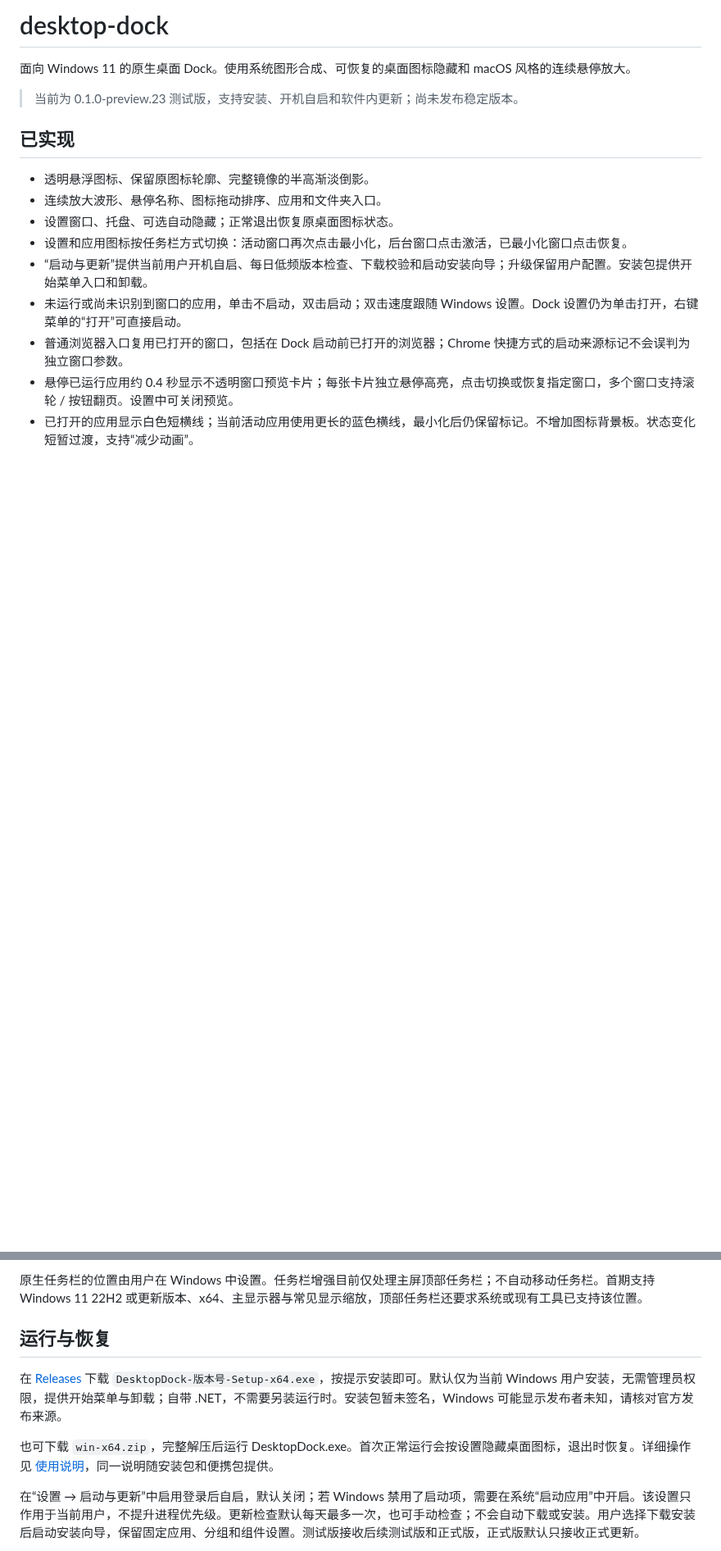
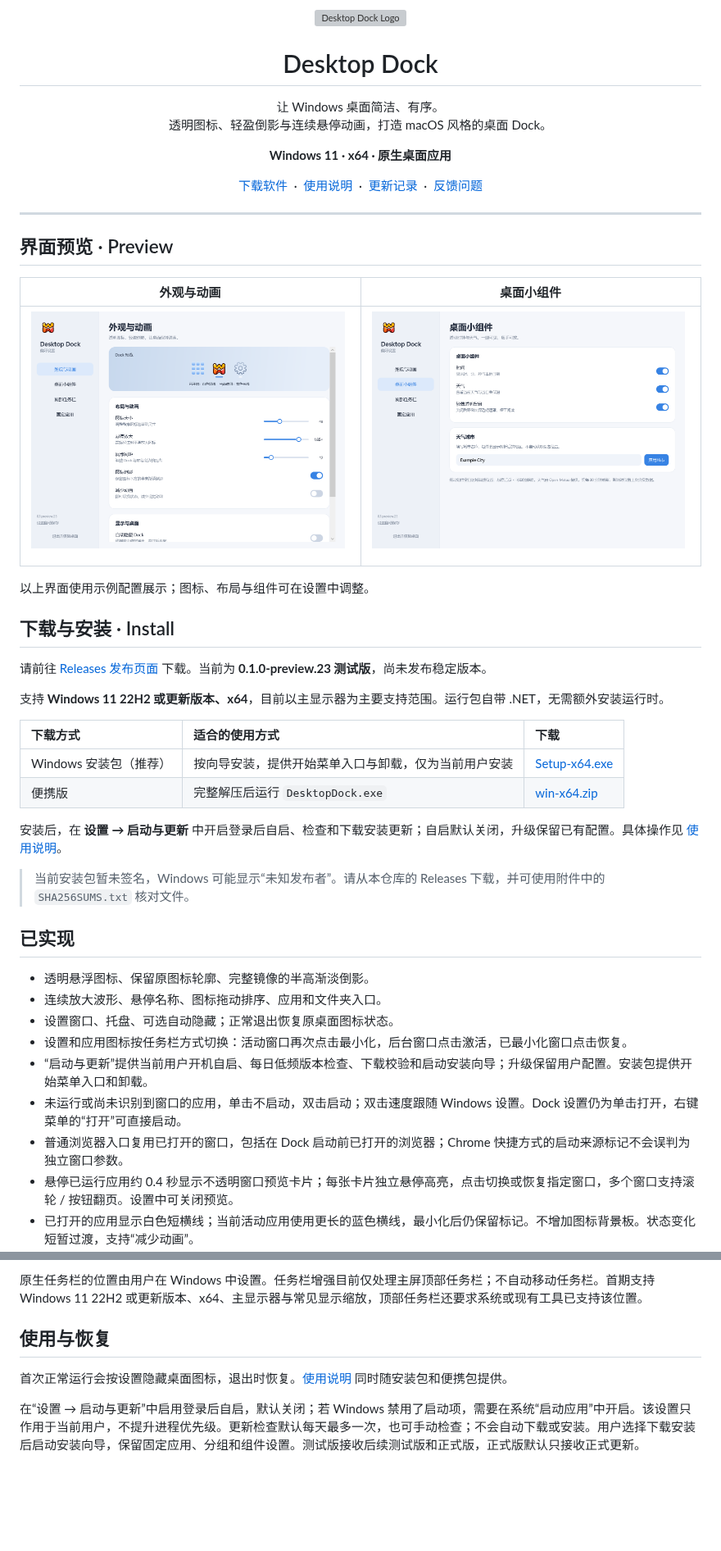
Before and after one commit to lpd2005/desktop-dock, a Markdown page: README.md, 2 parts joined by grey strips. Shown at 82% size. GitHub-like rendering; pictures changed too: docs/images/settings-appearance.png (added), docs/images/settings-widgets.png (added); blank space fills up the shorter version; grey boxes are pictures that could not be loaded.

Commit message:
Refresh README introduction, previews and installation links

```diff
--- a/README.md
+++ b/README.md
@@ -1,8 +1,53 @@
-# desktop-dock
+<p align="center">
+  <img src="src/DesktopDock.App/Assets/Brand.png" alt="Desktop Dock Logo" width="200">
+</p>
 
-面向 Windows 11 的原生桌面 Dock。使用系统图形合成、可恢复的桌面图标隐藏和 macOS 风格的连续悬停放大。
+<h1 align="center">Desktop Dock</h1>
 
-> 当前为 0.1.0-preview.23 测试版，支持安装、开机自启和软件内更新；尚未发布稳定版本。
+<p align="center">
+  让 Windows 桌面简洁、有序。
+  <br>
+  透明图标、轻盈倒影与连续悬停动画，打造 macOS 风格的桌面 Dock。
+</p>
+
+<p align="center">
+  <strong>Windows 11 · x64 · 原生桌面应用</strong>
+</p>
+
+<p align="center">
+  <a href="https://github.com/lpd2005/desktop-dock/releases">下载软件</a>
+  &nbsp;·&nbsp;
+  <a href="docs/USER_GUIDE.md">使用说明</a>
+  &nbsp;·&nbsp;
+  <a href="CHANGELOG.md">更新记录</a>
+  &nbsp;·&nbsp;
+  <a href="https://github.com/lpd2005/desktop-dock/issues">反馈问题</a>
+</p>
+
+---
+
+## 界面预览 · Preview
+
+| 外观与动画 | 桌面小组件 |
+| :---: | :---: |
+| ![外观与动画设置：Dock 预览、图标大小、悬停放大及倒影开关](docs/images/settings-appearance.png) | ![桌面小组件设置：时间、天气、透明背景与城市设置](docs/images/settings-widgets.png) |
+
+以上界面使用示例配置展示；图标、布局与组件可在设置中调整。
+
+## 下载与安装 · Install
+
+请前往 [Releases 发布页面](https://github.com/lpd2005/desktop-dock/releases) 下载。当前为 **0.1.0-preview.23 测试版**，尚未发布稳定版本。
+
+支持 **Windows 11 22H2 或更新版本、x64**，目前以主显示器为主要支持范围。运行包自带 .NET，无需额外安装运行时。
+
+| 下载方式 | 适合的使用方式 | 下载 |
+| :--- | :--- | :--- |
+| Windows 安装包（推荐） | 按向导安装，提供开始菜单入口与卸载，仅为当前用户安装 | [Setup-x64.exe](https://github.com/lpd2005/desktop-dock/releases/download/v0.1.0-preview.23/DesktopDock-0.1.0-preview.23-Setup-x64.exe) |
+| 便携版 | 完整解压后运行 `DesktopDock.exe` | [win-x64.zip](https://github.com/lpd2005/desktop-dock/releases/download/v0.1.0-preview.23/DesktopDock-0.1.0-preview.23-win-x64.zip) |
+
+安装后，在 **设置 → 启动与更新** 中开启登录后自启、检查和下载安装更新；自启默认关闭，升级保留已有配置。具体操作见 [使用说明](docs/USER_GUIDE.md)。
+
+> 当前安装包暂未签名，Windows 可能显示“未知发布者”。请从本仓库的 Releases 下载，并可使用附件中的 `SHA256SUMS.txt` 核对文件。
 
 ## 已实现
 
@@ -32,11 +77,9 @@
 
 原生任务栏的位置由用户在 Windows 中设置。任务栏增强目前仅处理主屏顶部任务栏；不自动移动任务栏。首期支持 Windows 11 22H2 或更新版本、x64、主显示器与常见显示缩放，顶部任务栏还要求系统或现有工具已支持该位置。
 
-## 运行与恢复
+## 使用与恢复
 
-在 [Releases](https://github.com/lpd2005/desktop-dock/releases) 下载 `DesktopDock-版本号-Setup-x64.exe`，按提示安装即可。默认仅为当前 Windows 用户安装，无需管理员权限，提供开始菜单与卸载；自带 .NET，不需要另装运行时。安装包暂未签名，Windows 可能显示发布者未知，请核对官方发布来源。
-
-也可下载 `win-x64.zip`，完整解压后运行 DesktopDock.exe。首次正常运行会按设置隐藏桌面图标，退出时恢复。详细操作见 [使用说明](docs/USER_GUIDE.md)，同一说明随安装包和便携包提供。
+首次正常运行会按设置隐藏桌面图标，退出时恢复。[使用说明](docs/USER_GUIDE.md) 同时随安装包和便携包提供。
 
 在“设置 → 启动与更新”中启用登录后自启，默认关闭；若 Windows 禁用了启动项，需要在系统“启动应用”中开启。该设置只作用于当前用户，不提升进程优先级。更新检查默认每天最多一次，也可手动检查；不会自动下载或安装。用户选择下载安装后启动安装向导，保留固定应用、分组和组件设置。测试版接收后续测试版和正式版，正式版默认只接收正式更新。
 
```
Also changed, not shown: CHANGELOG.md (+1 -0 lines).
